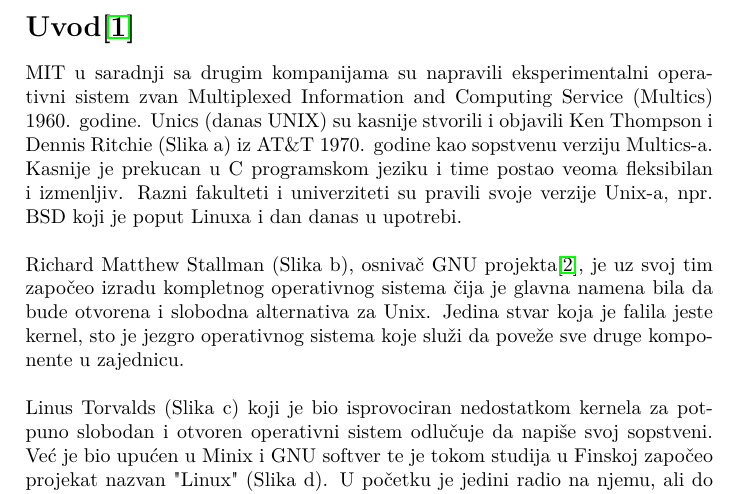
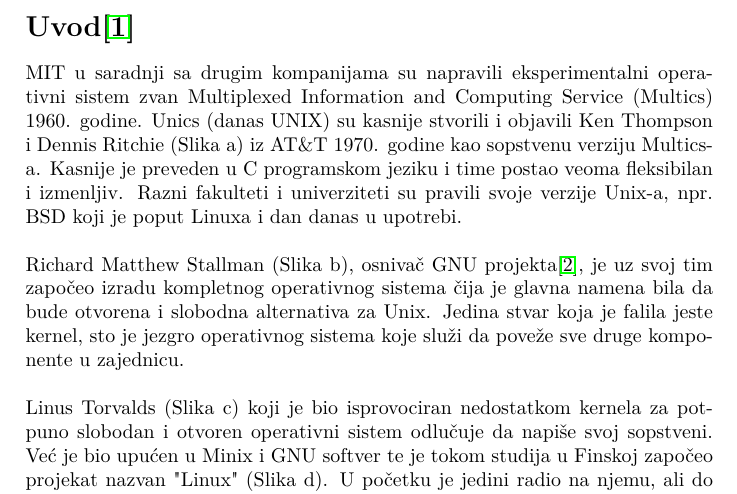
Before and after one commit to aleksasiriski/maturski, a LaTeX document (Maturski.tex): part of page 4 of 16, cut so that both start at the same text. Compiled offline with pdfLaTeX.

Commit message:
prekucan

```diff
--- a/Maturski.tex
+++ b/Maturski.tex
@@ -83,7 +83,7 @@
 
 \section*{Uvod\cite{revos}}
 \addcontentsline{toc}{section}{Uvod}
-MIT u saradnji sa drugim kompanijama su napravili eksperimentalni operativni sistem zvan Multiplexed Information and Computing Service (Multics) 1960. godine. Unics (danas UNIX) su kasnije stvorili i objavili Ken Thompson i Dennis Ritchie  (Slika a) iz AT\&T 1970. godine kao sopstvenu verziju Multics-a. Kasnije je prekucan u C programskom jeziku i time postao veoma fleksibilan i izmenljiv. Razni fakulteti i univerziteti su pravili svoje verzije Unix-a, npr. BSD koji je poput Linuxa i dan danas u upotrebi.
+MIT u saradnji sa drugim kompanijama su napravili eksperimentalni operativni sistem zvan Multiplexed Information and Computing Service (Multics) 1960. godine. Unics (danas UNIX) su kasnije stvorili i objavili Ken Thompson i Dennis Ritchie  (Slika a) iz AT\&T 1970. godine kao sopstvenu verziju Multics-a. Kasnije je preveden u C programskom jeziku i time postao veoma fleksibilan i izmenljiv. Razni fakulteti i univerziteti su pravili svoje verzije Unix-a, npr. BSD koji je poput Linuxa i dan danas u upotrebi.
 \\\\
 Richard Matthew Stallman (Slika b), osnivač GNU projekta\cite{gnu}, je uz svoj tim započeo izradu kompletnog operativnog sistema čija je glavna namena  bila da bude otvorena i slobodna alternativa za Unix. Jedina stvar koja je falila jeste kernel, sto je jezgro operativnog sistema koje služi da poveže sve druge komponente u zajednicu.
 \\\\
```
Also changed, not shown: Maturski.pdf.
